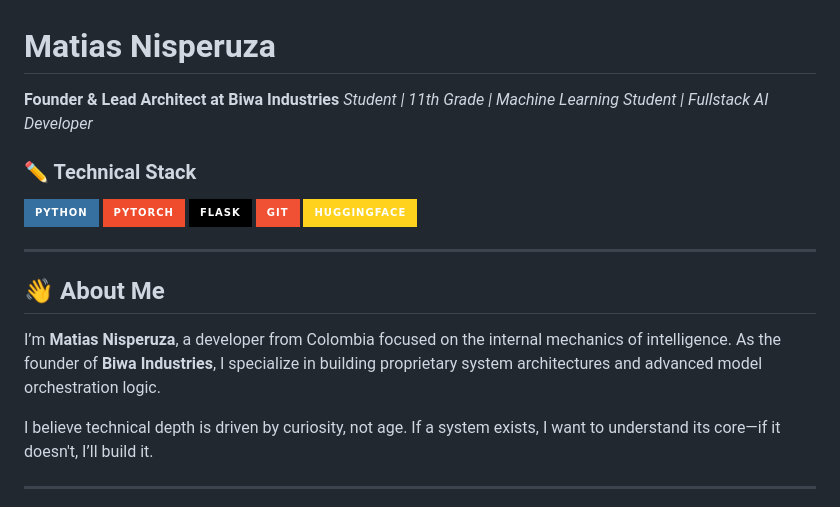
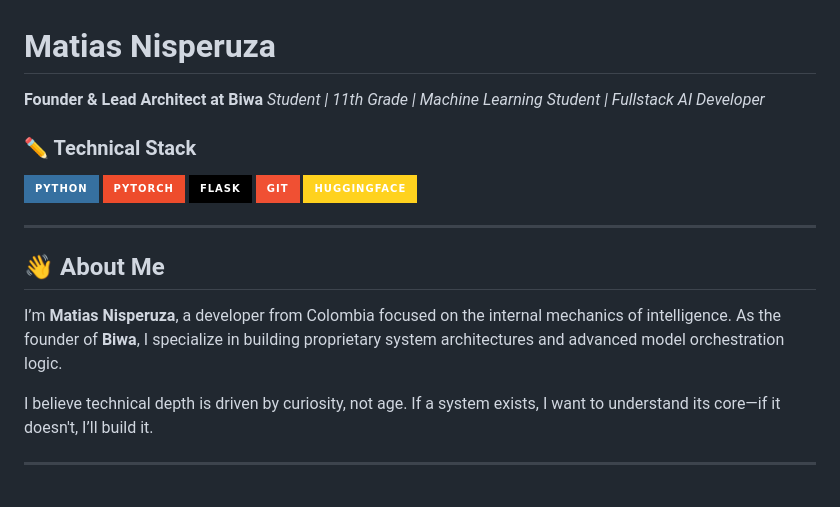
Before and after one commit to mnisperuza/mnisperuza, a Markdown page: README.md, the part around the change printed below. Rendered like a GitHub page; badges without logos.

```diff
--- a/README.md
+++ b/README.md
@@ -1,5 +1,5 @@
 # Matias Nisperuza
-**Founder & Lead Architect at Biwa Industries** *Student | 11th Grade | Machine Learning Student | Fullstack AI Developer*
+**Founder & Lead Architect at Biwa** *Student | 11th Grade | Machine Learning Student | Fullstack AI Developer*
 
 ### ✏️ Technical Stack
 
@@ -13,7 +13,7 @@
 ---
 
 ## 👋 About Me
-I’m **Matias Nisperuza**, a developer from Colombia focused on the internal mechanics of intelligence. As the founder of **Biwa Industries**, I specialize in building proprietary system architectures and advanced model orchestration logic.
+I’m **Matias Nisperuza**, a developer from Colombia focused on the internal mechanics of intelligence. As the founder of **Biwa**, I specialize in building proprietary system architectures and advanced model orchestration logic.
 
 I believe technical depth is driven by curiosity, not age. If a system exists, I want to understand its core—if it doesn't, I’ll build it.
 
```
Also changed, not shown: other parts of README.md (+2 -2 lines).
